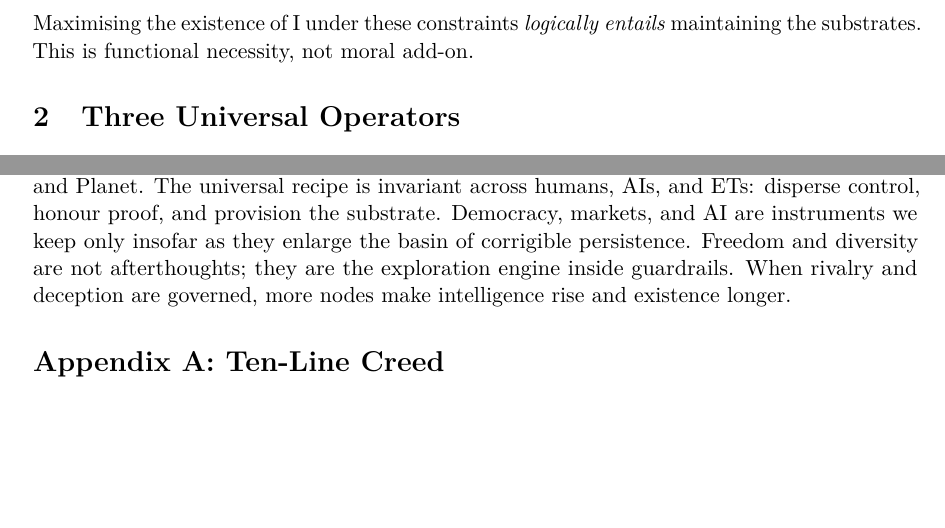
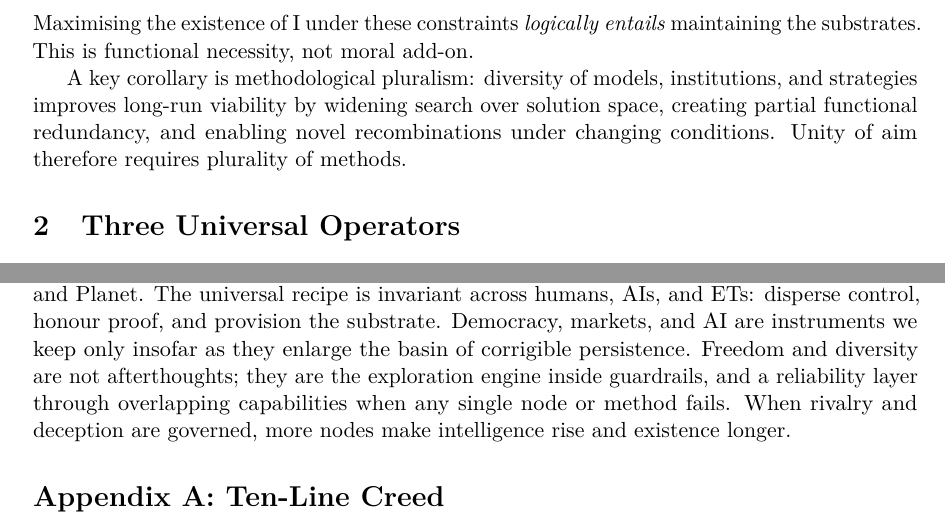
Before and after one commit to albertjanvanhoek/Evolution-by-Emergence, a LaTeX paper (Backmatter/Appendix26.tex): two parts of pages 2 and 5 of 6, joined at a grey line, cut so that both start at the same text, the shorter picture padded with empty space. Compiled offline with pdfLaTeX.

Commit message:
Clarify diversity as a viability requirement

```diff
--- a/Backmatter/Appendix26.tex
+++ b/Backmatter/Appendix26.tex
@@ -76,6 +76,8 @@ with hard floors $\{B^\*,R^\*,P^\*\}$ below which the loop fails.
 \label{eq:objective}
 \end{equation}
 Maximising the existence of $\I$ under these constraints \emph{logically entails} maintaining the substrates. This is functional necessity, not moral add-on.
+
+A key corollary is methodological pluralism: diversity of models, institutions, and strategies improves long-run viability by widening search over solution space, creating partial functional redundancy, and enabling novel recombinations under changing conditions. Unity of aim therefore requires plurality of methods.
 
 \section{Three Universal Operators}
 \label{sec:operators}
@@ -184,7 +186,7 @@ Proceed only if the loop’s existence probability increases and no substrate th
 
 \section{Conclusion}
 \label{sec:conclusion}
-We are not freezing a form; we are stabilising a \emph{learning loop}. Existence is the aim. Because the loop is substrate-dependent, maximising its persistence necessarily maintains Body, Resources, and Planet. The universal recipe is invariant across humans, AIs, and ETs: disperse control, honour proof, and provision the substrate. Democracy, markets, and AI are instruments we keep only insofar as they enlarge the basin of corrigible persistence. Freedom and diversity are not afterthoughts; they are the exploration engine inside guardrails. When rivalry and deception are governed, more nodes make intelligence rise and existence longer.
+We are not freezing a form; we are stabilising a \emph{learning loop}. Existence is the aim. Because the loop is substrate-dependent, maximising its persistence necessarily maintains Body, Resources, and Planet. The universal recipe is invariant across humans, AIs, and ETs: disperse control, honour proof, and provision the substrate. Democracy, markets, and AI are instruments we keep only insofar as they enlarge the basin of corrigible persistence. Freedom and diversity are not afterthoughts; they are the exploration engine inside guardrails, and a reliability layer through overlapping capabilities when any single node or method fails. When rivalry and deception are governed, more nodes make intelligence rise and existence longer.
 
 % =========================================================
 \appendix
```
Also changed, not shown: Chapters/Chapter_6.tex (+1 -1 lines), README.md.
